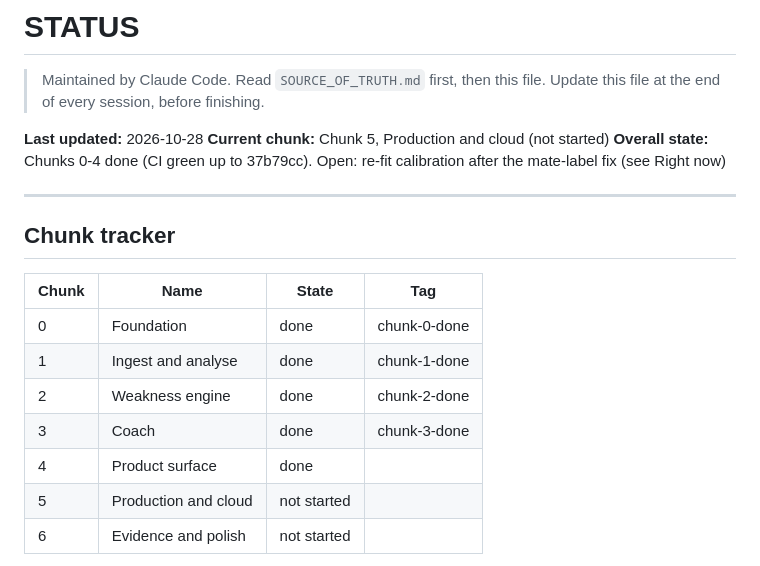
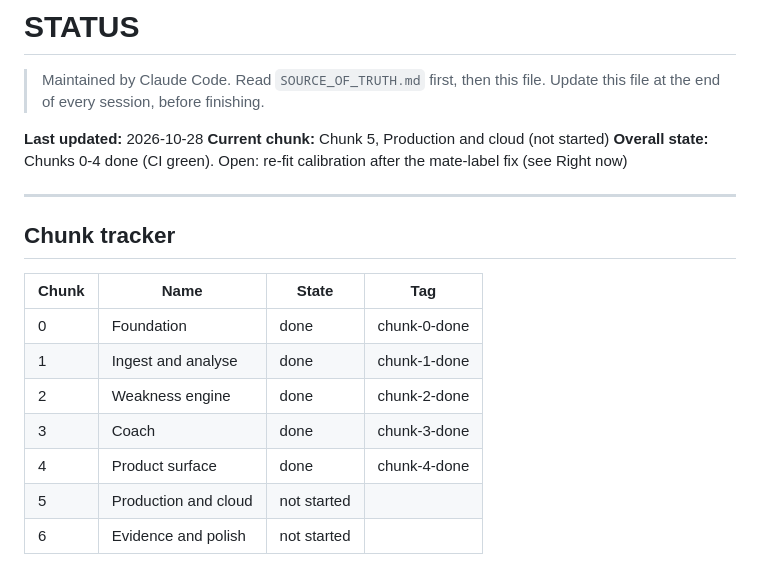
Before and after one commit to AmirKhan024/ChessMind-AI, a Markdown page: STATUS.md, the part around the change. Rendered like a GitHub page.

Commit message:
STATUS: tag chunk-4-done
Co-Authored-By: Claude Opus 5.5 <noreply@anthropic.com>

```diff
--- a/STATUS.md
+++ b/STATUS.md
@@ -5,7 +5,7 @@
 
 **Last updated:** 2026-10-28
 **Current chunk:** Chunk 5, Production and cloud (not started)
-**Overall state:** Chunks 0-4 done (CI green up to 37b79cc). Open: re-fit calibration after the mate-label fix (see Right now)
+**Overall state:** Chunks 0-4 done (CI green). Open: re-fit calibration after the mate-label fix (see Right now)
 
 ---
 
@@ -17,7 +17,7 @@
 | 1 | Ingest and analyse | done | chunk-1-done |
 | 2 | Weakness engine | done | chunk-2-done |
 | 3 | Coach | done | chunk-3-done |
-| 4 | Product surface | done | |
+| 4 | Product surface | done | chunk-4-done |
 | 5 | Production and cloud | not started | |
 | 6 | Evidence and polish | not started | |
 
```
